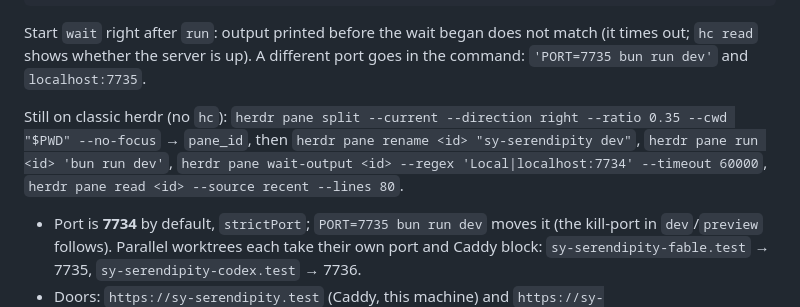
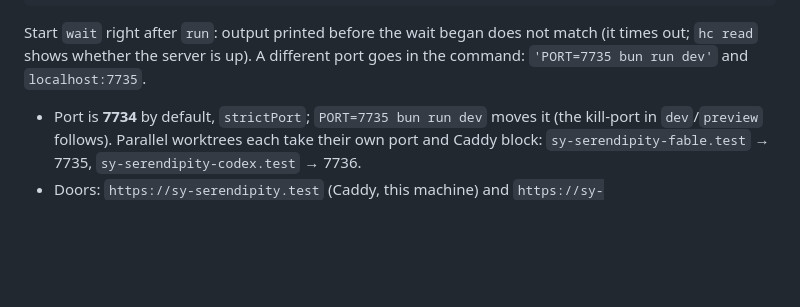
Before and after one commit to jkrumm/sy-serendipity, a Markdown page: AGENTS.md, the part around the change. Rendered like a GitHub page; blank space fills up the shorter version.

Commit message:
docs: drop the classic herdr dev-server path, hc is the only one

```diff
--- a/AGENTS.md
+++ b/AGENTS.md
@@ -21,13 +21,6 @@ hc kill sy-dev && hc rm sy-dev                    # stop it (the port is free af
 Start `wait` right after `run`: output printed before the wait began does not match (it times
 out; `hc read` shows whether the server is up). A different port goes in the command:
 `'PORT=7735 bun run dev'` and `localhost:7735`.
-
-<!-- TODO(Wave 7): drop classic -->
-
-Still on classic herdr (no `hc`): `herdr pane split --current --direction right --ratio 0.35 --cwd "$PWD" --no-focus`
-→ `pane_id`, then `herdr pane rename <id> "sy-serendipity dev"`, `herdr pane run <id> 'bun run dev'`,
-`herdr pane wait-output <id> --regex 'Local|localhost:7734' --timeout 60000`,
-`herdr pane read <id> --source recent --lines 80`.
 
 - Port is **7734** by default, `strictPort`; `PORT=7735 bun run dev` moves it (the kill-port
   in `dev`/`preview` follows). Parallel worktrees each take their own port and Caddy block:
```
